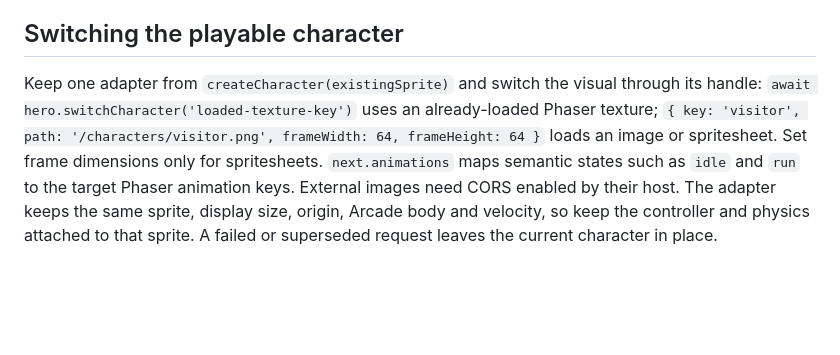
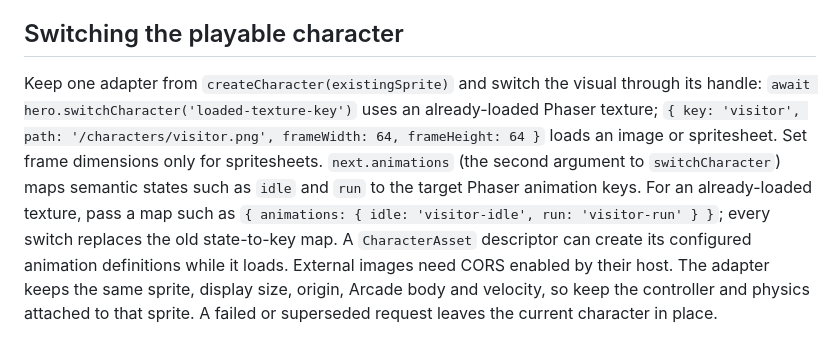
Before and after one commit to rabbit-game-lab/rabbit-defense-template, a Markdown page: AGENTS.md, the part around the change. Rendered like a GitHub page; blank space fills up the shorter version.

Commit message:
docs: clarify Phaser character animation swaps

```diff
--- a/AGENTS.md
+++ b/AGENTS.md
@@ -73,4 +73,4 @@ Read [docs/rabbit-sdk.md](docs/rabbit-sdk.md) for shared lifecycle, required/opt
 
 ## Switching the playable character
 
-Keep one adapter from `createCharacter(existingSprite)` and switch the visual through its handle: `await hero.switchCharacter('loaded-texture-key')` uses an already-loaded Phaser texture; `{ key: 'visitor', path: '/characters/visitor.png', frameWidth: 64, frameHeight: 64 }` loads an image or spritesheet. Set frame dimensions only for spritesheets. `next.animations` maps semantic states such as `idle` and `run` to the target Phaser animation keys. External images need CORS enabled by their host. The adapter keeps the same sprite, display size, origin, Arcade body and velocity, so keep the controller and physics attached to that sprite. A failed or superseded request leaves the current character in place.
+Keep one adapter from `createCharacter(existingSprite)` and switch the visual through its handle: `await hero.switchCharacter('loaded-texture-key')` uses an already-loaded Phaser texture; `{ key: 'visitor', path: '/characters/visitor.png', frameWidth: 64, frameHeight: 64 }` loads an image or spritesheet. Set frame dimensions only for spritesheets. `next.animations` (the second argument to `switchCharacter`) maps semantic states such as `idle` and `run` to the target Phaser animation keys. For an already-loaded texture, pass a map such as `{ animations: { idle: 'visitor-idle', run: 'visitor-run' } }`; every switch replaces the old state-to-key map. A `CharacterAsset` descriptor can create its configured animation definitions while it loads. External images need CORS enabled by their host. The adapter keeps the same sprite, display size, origin, Arcade body and velocity, so keep the controller and physics attached to that sprite. A failed or superseded request leaves the current character in place.
```
